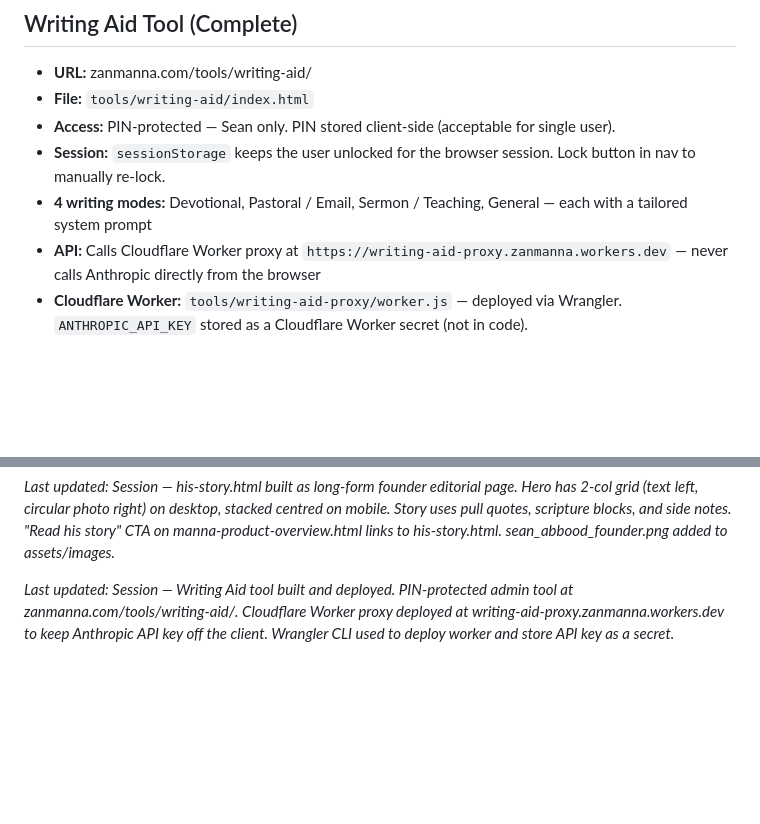
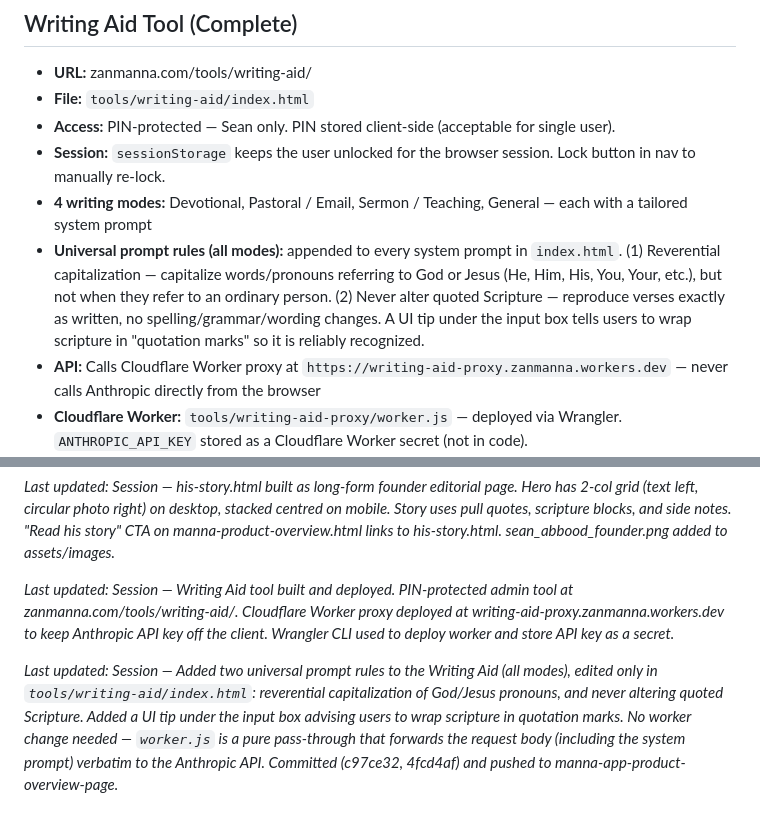
Before and after one commit to thetransformationfoundry/zanmanna, a Markdown page: zanmanna-website-claude-code-context-file.md, 2 parts joined by grey strips. GitHub-like rendering; blank space fills up the shorter version.

Commit message:
Update context file with Writing Aid capitalization and scripture rules
Co-Authored-By: Claude Opus 4.8 <noreply@anthropic.com>

```diff
--- a/zanmanna-website-claude-code-context-file.md
+++ b/zanmanna-website-claude-code-context-file.md
@@ -341,6 +341,7 @@ zanmanna-website/
 - **Access:** PIN-protected — Sean only. PIN stored client-side (acceptable for single user).
 - **Session:** `sessionStorage` keeps the user unlocked for the browser session. Lock button in nav to manually re-lock.
 - **4 writing modes:** Devotional, Pastoral / Email, Sermon / Teaching, General — each with a tailored system prompt
+- **Universal prompt rules (all modes):** appended to every system prompt in `index.html`. (1) Reverential capitalization — capitalize words/pronouns referring to God or Jesus (He, Him, His, You, Your, etc.), but not when they refer to an ordinary person. (2) Never alter quoted Scripture — reproduce verses exactly as written, no spelling/grammar/wording changes. A UI tip under the input box tells users to wrap scripture in "quotation marks" so it is reliably recognized.
 - **API:** Calls Cloudflare Worker proxy at `https://writing-aid-proxy.zanmanna.workers.dev` — never calls Anthropic directly from the browser
 - **Cloudflare Worker:** `tools/writing-aid-proxy/worker.js` — deployed via Wrangler. `ANTHROPIC_API_KEY` stored as a Cloudflare Worker secret (not in code).
 - **Model:** `claude-sonnet-4-20250514`
@@ -367,3 +368,5 @@ zanmanna-website/
 *Last updated: Session — his-story.html built as long-form founder editorial page. Hero has 2-col grid (text left, circular photo right) on desktop, stacked centred on mobile. Story uses pull quotes, scripture blocks, and side notes. "Read his story" CTA on manna-product-overview.html links to his-story.html. sean_abbood_founder.png added to assets/images.*
 
 *Last updated: Session — Writing Aid tool built and deployed. PIN-protected admin tool at zanmanna.com/tools/writing-aid/. Cloudflare Worker proxy deployed at writing-aid-proxy.zanmanna.workers.dev to keep Anthropic API key off the client. Wrangler CLI used to deploy worker and store API key as a secret.*
+
+*Last updated: Session — Added two universal prompt rules to the Writing Aid (all modes), edited only in `tools/writing-aid/index.html`: reverential capitalization of God/Jesus pronouns, and never altering quoted Scripture. Added a UI tip under the input box advising users to wrap scripture in quotation marks. No worker change needed — `worker.js` is a pure pass-through that forwards the request body (including the system prompt) verbatim to the Anthropic API. Committed (c97ce32, 4fcd4af) and pushed to manna-app-product-overview-page.*
```
